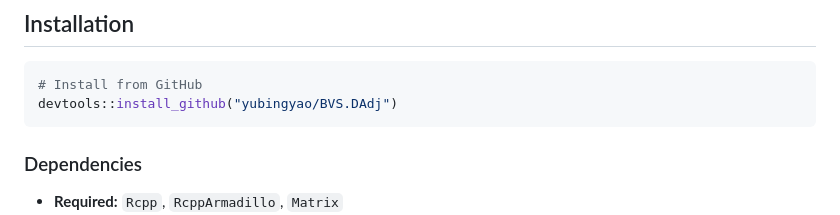
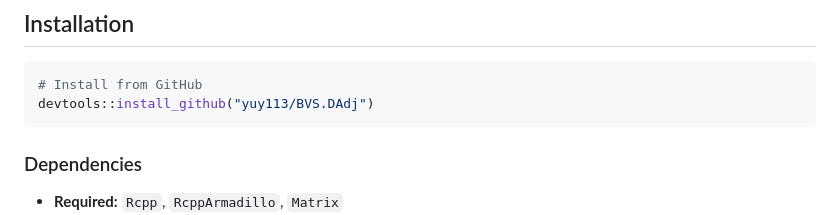
Before and after one commit to yuy113/bvs.dadj, a Markdown page: README.md, the part around the change. Rendered like a GitHub page.

````diff
--- a/README.md
+++ b/README.md
@@ -18,7 +18,7 @@ MCMC methods for Bayesian variable selection in logistic regression with Ising/M
 
 ```r
 # Install from GitHub
-devtools::install_github("yubingyao/BVS.DAdj")
+devtools::install_github("yuy113/BVS.DAdj")
 ```
 
 ### Dependencies
````
